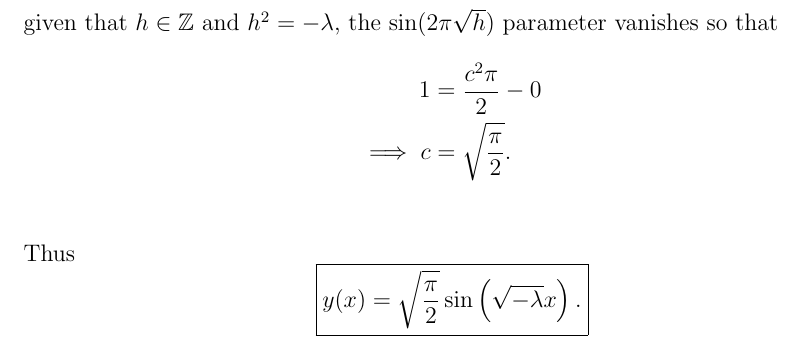
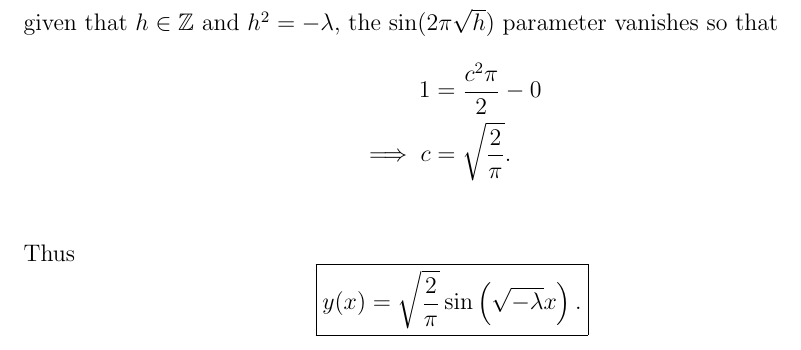
Before and after one commit to hershal/m374m, a LaTeX problem sheet (homeworks/hw12/hw12.tex): part of page 6 of 14, cut so that both start at the same text. Compiled offline with pdfLaTeX; a LaTeX package or settings file that is missing is left out; TikZ figures are drawn from their code, not taken from saved files.

Commit message:
hw12/4.6.1: typo fixes

```diff
--- a/homeworks/hw12/hw12.tex
+++ b/homeworks/hw12/hw12.tex
@@ -122,11 +122,11 @@ given that $h\in\mathbb{Z}$ and $h^2=-\lambda$, the $\sin(2\pi\sqrt{h})$
 parameter vanishes so that
 \begin{align*}
   1 &= \frac{c^2\pi}{2} - 0 \\
-  \implies c &= \sqrt{\frac{\pi}{2}}. \\
+  \implies c &= \sqrt{\frac{2}{\pi}}. \\
 \end{align*}
 Thus
 \begin{equation*}
-  \boxed{y(x) = \sqrt{\frac{\pi}{2}} \sin\left(\sqrt{-\lambda}x\right).}
+  \boxed{y(x) = \sqrt{\frac{2}{\pi}} \sin\left(\sqrt{-\lambda}x\right).}
 \end{equation*}
 
 \subsection{5$^1$}
```
